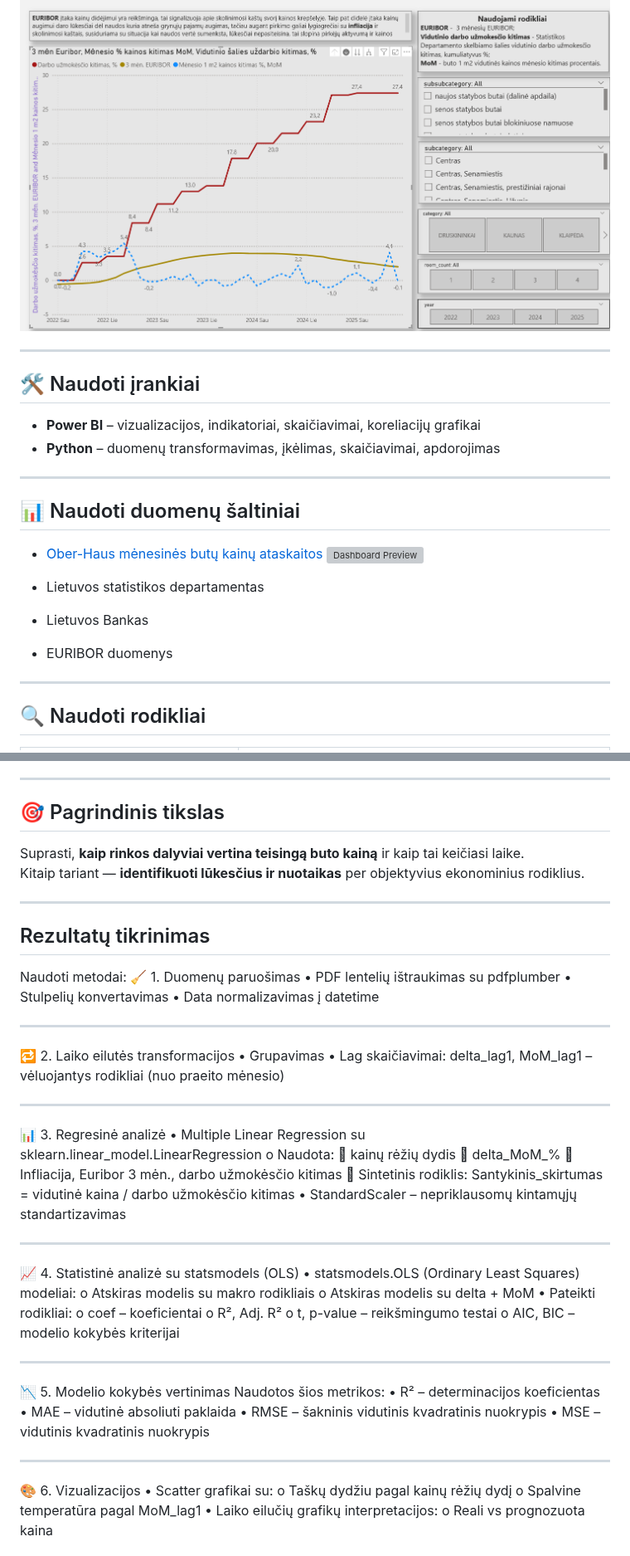
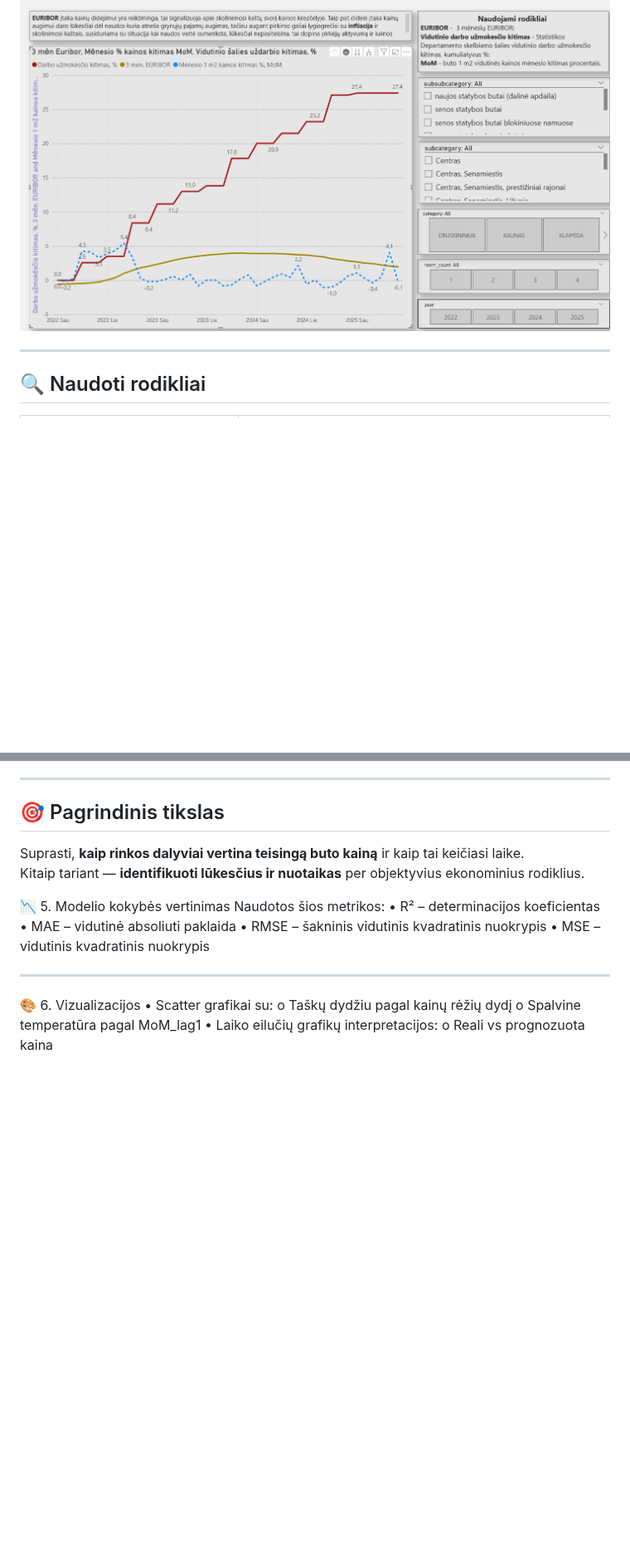
Before and after one commit to IgorLT67/igor-portfolio, a Markdown page: Butų kainos makroekonominiame kontekste/README.md, 2 parts joined by grey strips. Shown at 83% size. GitHub-like rendering; blank space fills up the shorter version; grey boxes are pictures that could not be loaded.

```diff
--- a/Butų kainos makroekonominiame kontekste/README.md
+++ b/Butų kainos makroekonominiame kontekste/README.md
@@ -34,24 +101,6 @@ Pagrindinis tyrimo objektas – **kainų dinamikos vertinimas laike** ir kainų
 
 
 ![Dashboard Preview](ooh_5.png)
-
----
-
-## 🛠️ Naudoti įrankiai
-
-- **Power BI** – vizualizacijos, indikatoriai, skaičiavimai, koreliacijų grafikai
-- **Python** – duomenų transformavimas, įkėlimas, skaičiavimai, apdorojimas
-
----
-
-## 📊 Naudoti duomenų šaltiniai
-
-- [Ober-Haus mėnesinės butų kainų ataskaitos](https://www.ober-haus.lt/rinkos_apzvalgos/kainu-lenteles/)
-  ![Dashboard Preview](ooh_1.png)
-
-- Lietuvos statistikos departamentas
-- Lietuvos Bankas
-- EURIBOR duomenys
 
 ---
 
@@ -83,39 +132,8 @@ Pagrindinis tyrimo objektas – **kainų dinamikos vertinimas laike** ir kainų
 Suprasti, **kaip rinkos dalyviai vertina teisingą buto kainą** ir kaip tai keičiasi laike.
 Kitaip tariant — **identifikuoti lūkesčius ir nuotaikas** per objektyvius ekonominius rodiklius.
 
----
 
-## Rezultatų tikrinimas
 
-Naudoti metodai:
-🧹 1. Duomenų paruošimas
-•	PDF lentelių ištraukimas su pdfplumber
-•	Stulpelių konvertavimas
-•	Data normalizavimas į datetime
-________________________________________
-🔁 2. Laiko eilutės transformacijos
-•	Grupavimas
-•	Lag skaičiavimai: delta_lag1, MoM_lag1 – vėluojantys rodikliai (nuo praeito mėnesio)
-________________________________________
-📊 3. Regresinė analizė
-•	Multiple Linear Regression su sklearn.linear_model.LinearRegression
-o	Naudota:
-	kainų rėžių dydis
-	delta_MoM_%
-	Infliacija, Euribor 3 mėn., darbo užmokėsčio kitimas
-	Sintetinis rodiklis: Santykinis_skirtumas = vidutinė kaina / darbo užmokėsčio kitimas
-•	StandardScaler – nepriklausomų kintamųjų standartizavimas
-________________________________________
-📈 4. Statistinė analizė su statsmodels (OLS)
-•	statsmodels.OLS (Ordinary Least Squares) modeliai:
-o	Atskiras modelis su makro rodikliais
-o	Atskiras modelis su delta + MoM
-•	Pateikti rodikliai:
-o	coef – koeficientai
-o	R², Adj. R²
-o	t, p-value – reikšmingumo testai
-o	AIC, BIC – modelio kokybės kriterijai
-________________________________________
 📉 5. Modelio kokybės vertinimas
 Naudotos šios metrikos:
 •	R² – determinacijos koeficientas
```
Also changed, not shown: other parts of Butų kainos makroekonominiame kontekste/README.md (+80 -13 lines).
